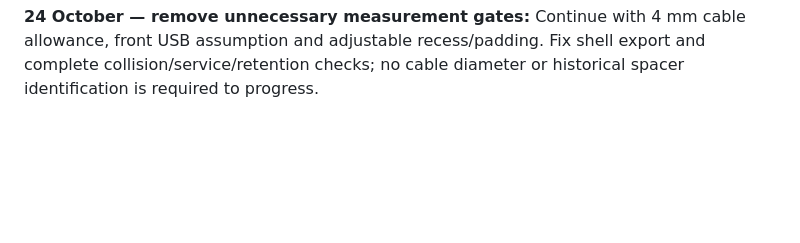
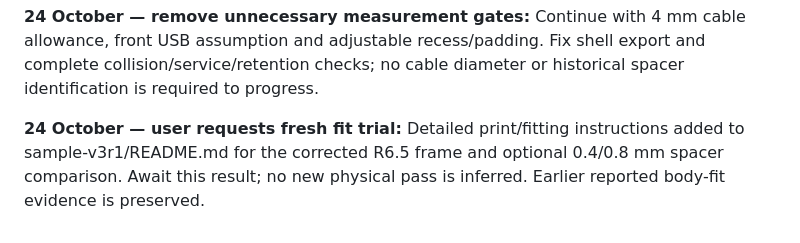
Before and after one commit to LeweeLewee/NDX2-Controller, a Markdown page: docs/roadmap.md, the part around the change. Rendered like a GitHub page; blank space fills up the shorter version.

Commit message:
Document corrected phone fit sample print and trial procedure

```diff
--- a/docs/roadmap.md
+++ b/docs/roadmap.md
@@ -189,3 +189,6 @@ Preserved `docs/still-water/` byte-for-byte as supplied. Its iPhone-selection as
 
 
 **24 October — remove unnecessary measurement gates:** Continue with 4 mm cable allowance, front USB assumption and adjustable recess/padding. Fix shell export and complete collision/service/retention checks; no cable diameter or historical spacer identification is required to progress.
+
+
+**24 October — user requests fresh fit trial:** Detailed print/fitting instructions added to sample-v3r1/README.md for the corrected R6.5 frame and optional 0.4/0.8 mm spacer comparison. Await this result; no new physical pass is inferred. Earlier reported body-fit evidence is preserved.
```
Also changed, not shown: 1 other file.
